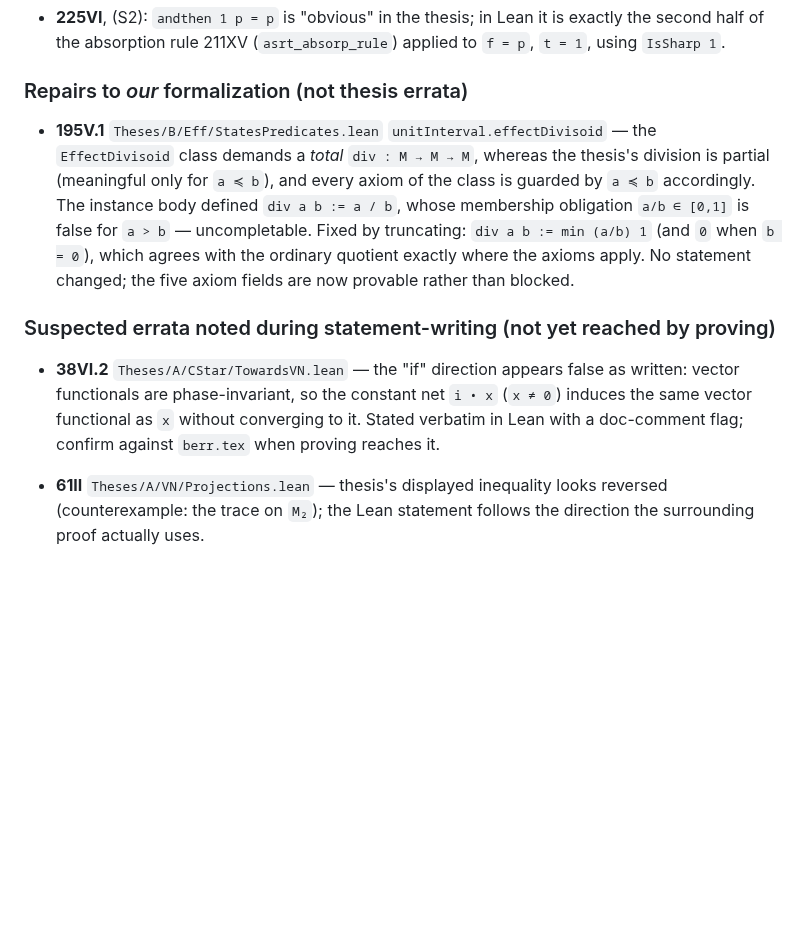
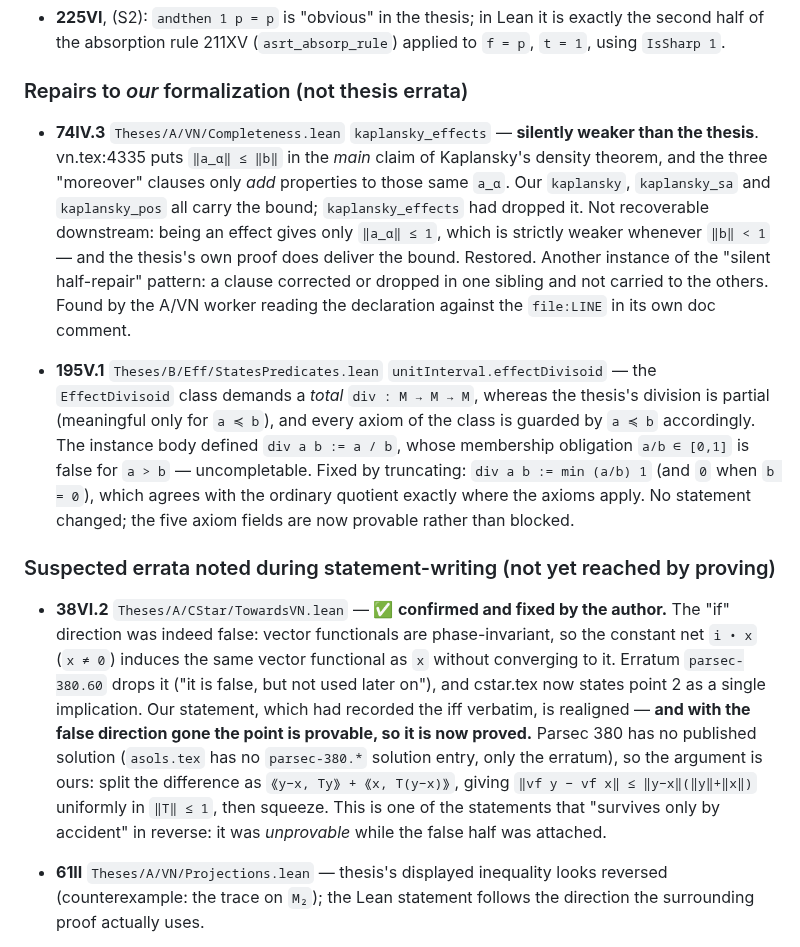
Before and after one commit to westerbaan/theses, a Markdown page: lean/PROVING-LOG.md, the part around one of its changes. GitHub-like rendering; blank space fills up the shorter version.

```diff
--- a/lean/PROVING-LOG.md
+++ b/lean/PROVING-LOG.md
@@ -216,6 +216,18 @@ the Lean proof does instead.`)
 
 ### Repairs to *our* formalization (not thesis errata)
 
+- **74IV.3** `Theses/A/VN/Completeness.lean` `kaplansky_effects` — **silently
+  weaker than the thesis**.  vn.tex:4335 puts `‖a_α‖ ≤ ‖b‖` in the *main*
+  claim of Kaplansky's density theorem, and the three "moreover" clauses only
+  *add* properties to those same `a_α`.  Our `kaplansky`, `kaplansky_sa` and
+  `kaplansky_pos` all carry the bound; `kaplansky_effects` had dropped it.
+  Not recoverable downstream: being an effect gives only `‖a_α‖ ≤ 1`, which is
+  strictly weaker whenever `‖b‖ < 1` — and the thesis's own proof does deliver
+  the bound.  Restored.  Another instance of the "silent half-repair" pattern:
+  a clause corrected or dropped in one sibling and not carried to the others.
+  Found by the A/VN worker reading the declaration against the `file:LINE` in
+  its own doc comment.
+
 - **195V.1** `Theses/B/Eff/StatesPredicates.lean` `unitInterval.effectDivisoid`
   — the `EffectDivisoid` class demands a *total* `div : M → M → M`, whereas the
   thesis's division is partial (meaningful only for `a ≼ b`), and every axiom
@@ -228,11 +240,19 @@ the Lean proof does instead.`)
 
 ### Suspected errata noted during statement-writing (not yet reached by proving)
 
-- **38VI.2** `Theses/A/CStar/TowardsVN.lean` — the "if" direction appears false
-  as written: vector functionals are phase-invariant, so the constant net
-  `i • x` (`x ≠ 0`) induces the same vector functional as `x` without
-  converging to it.  Stated verbatim in Lean with a doc-comment flag; confirm
-  against `berr.tex` when proving reaches it.
+- **38VI.2** `Theses/A/CStar/TowardsVN.lean` — ✅ **confirmed and fixed by the
+  author.**  The "if" direction was indeed false: vector functionals are
+  phase-invariant, so the constant net `i • x` (`x ≠ 0`) induces the same
+  vector functional as `x` without converging to it.  Erratum `parsec-380.60`
+  drops it ("it is false, but not used later on"), and cstar.tex now states
+  point 2 as a single implication.  Our statement, which had recorded the iff
+  verbatim, is realigned — **and with the false direction gone the point is
+  provable, so it is now proved.**  Parsec 380 has no published solution
+  (`asols.tex` has no `parsec-380.*` solution entry, only the erratum), so the
+  argument is ours: split the difference as `⟪y−x, Ty⟫ + ⟪x, T(y−x)⟫`, giving
+  `‖vf y − vf x‖ ≤ ‖y−x‖(‖y‖+‖x‖)` uniformly in `‖T‖ ≤ 1`, then squeeze.  This
+  is one of the statements that "survives only by accident" in reverse: it was
+  *unprovable* while the false half was attached.
 - **61II** `Theses/A/VN/Projections.lean` — thesis's displayed inequality looks
   reversed (counterexample: the trace on `M₂`); the Lean statement follows the
   direction the surrounding proof actually uses.
```
Also changed, not shown: other parts of lean/PROVING-LOG.md (+62 -0 lines), lean/ERRATA.md (+2 -1 lines).
